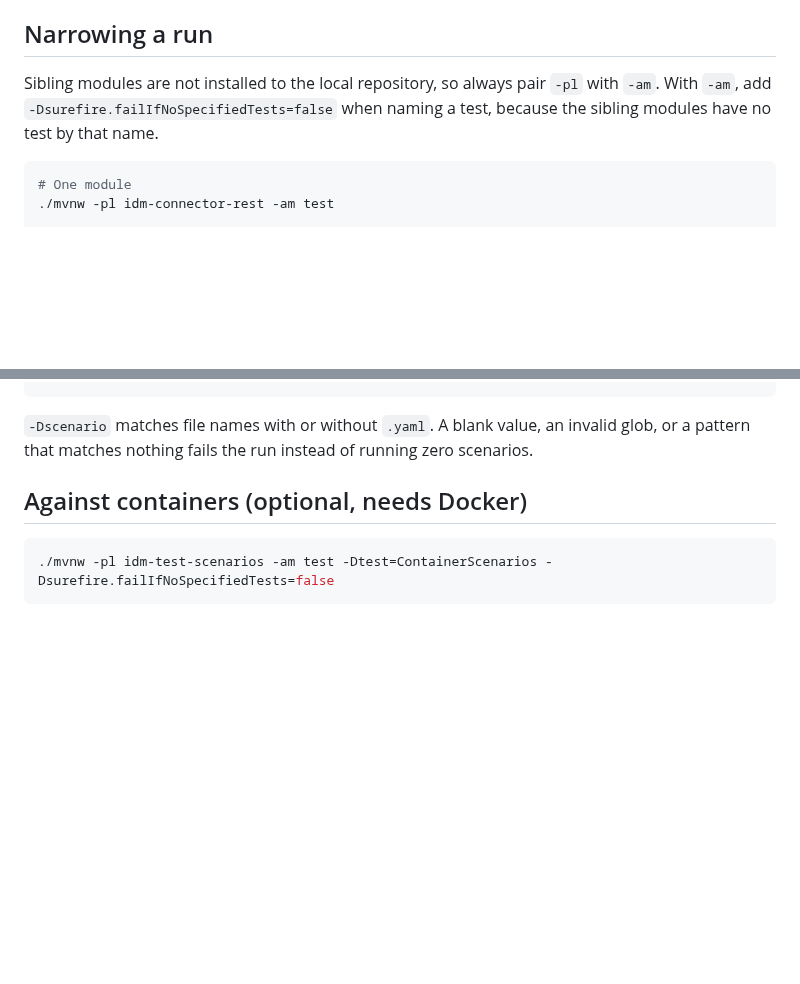
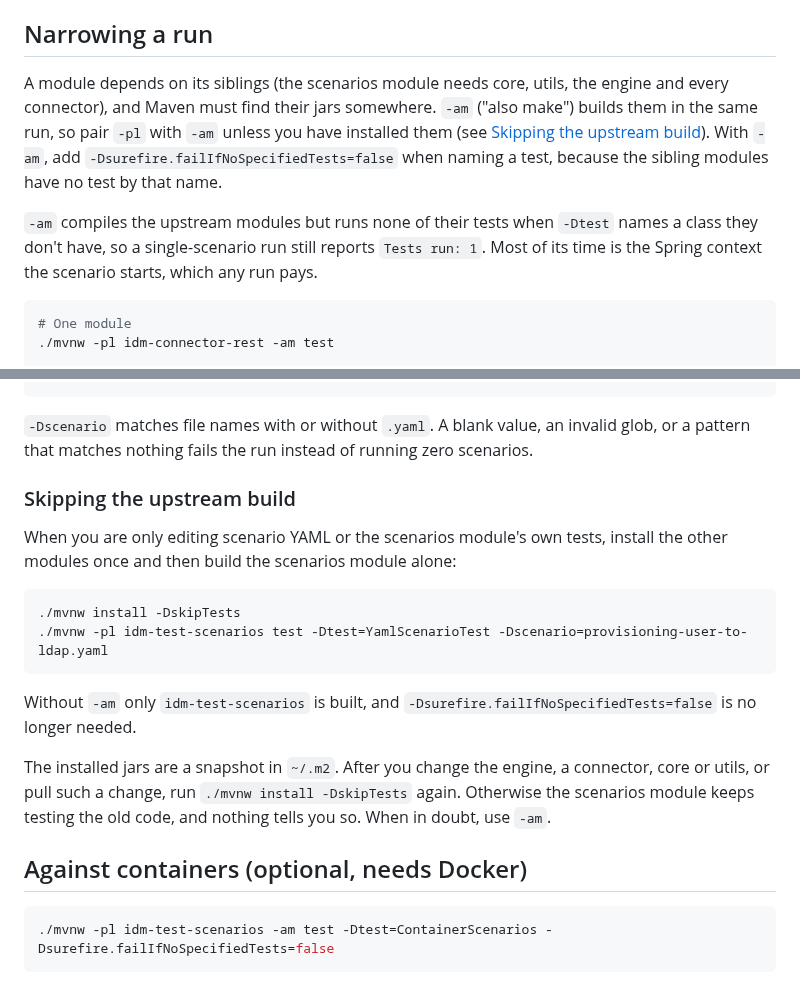
Before and after one commit to pepaooo/idm-test-framework, a Markdown page: docs/reference/running-tests.md, 2 parts joined by grey strips. GitHub-like rendering; blank space fills up the shorter version.

````diff
--- a/docs/reference/running-tests.md
+++ b/docs/reference/running-tests.md
@@ -20,9 +20,16 @@ It includes `YamlScenarioTest`, which runs the 20 YAML scenarios in
 
 ## Narrowing a run
 
-Sibling modules are not installed to the local repository, so always pair `-pl` with `-am`. With
-`-am`, add `-Dsurefire.failIfNoSpecifiedTests=false` when naming a test, because the sibling
-modules have no test by that name.
+A module depends on its siblings (the scenarios module needs core, utils, the engine and every
+connector), and Maven must find their jars somewhere. `-am` ("also make") builds them in the same
+run, so pair `-pl` with `-am` unless you have installed them (see
+[Skipping the upstream build](#skipping-the-upstream-build)). With `-am`, add
+`-Dsurefire.failIfNoSpecifiedTests=false` when naming a test, because the sibling modules have no
+test by that name.
+
+`-am` compiles the upstream modules but runs none of their tests when `-Dtest` names a class they
+don't have, so a single-scenario run still reports `Tests run: 1`. Most of its time is the Spring
+context the scenario starts, which any run pays.
 
 ```bash
 # One module
@@ -42,6 +49,23 @@ modules have no test by that name.
 
 `-Dscenario` matches file names with or without `.yaml`. A blank value, an invalid glob, or a
 pattern that matches nothing fails the run instead of running zero scenarios.
+
+### Skipping the upstream build
+
+When you are only editing scenario YAML or the scenarios module's own tests, install the other
+modules once and then build the scenarios module alone:
+
+```bash
+./mvnw install -DskipTests
+./mvnw -pl idm-test-scenarios test -Dtest=YamlScenarioTest -Dscenario=provisioning-user-to-ldap.yaml
+```
+
+Without `-am` only `idm-test-scenarios` is built, and `-Dsurefire.failIfNoSpecifiedTests=false`
+is no longer needed.
+
+The installed jars are a snapshot in `~/.m2`. After you change the engine, a connector, core or
+utils, or pull such a change, run `./mvnw install -DskipTests` again. Otherwise the scenarios
+module keeps testing the old code, and nothing tells you so. When in doubt, use `-am`.
 
 ## Against containers (optional, needs Docker)
 
````
Also changed, not shown: README.md (+3 -2 lines).
